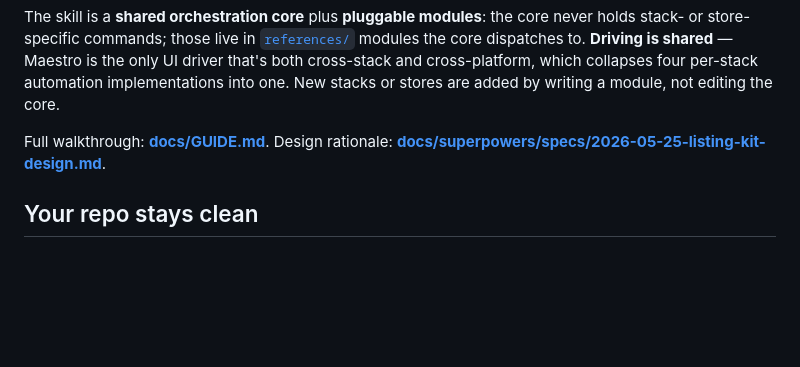
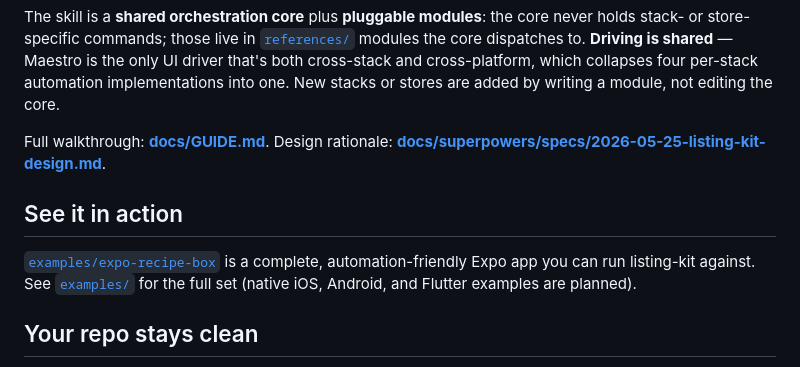
Before and after one commit to bilal-/listing-kit, a Markdown page: README.md, the part around the change. GitHub-like rendering; blank space fills up the shorter version.

Commit message:
docs(examples): add examples README, main-README link, contributing note

```diff
--- a/README.md
+++ b/README.md
@@ -110,6 +110,12 @@ one. New stacks or stores are added by writing a module, not editing the core.
 Full walkthrough: **[docs/GUIDE.md](docs/GUIDE.md)**. Design rationale:
 **[docs/superpowers/specs/2026-05-25-listing-kit-design.md](docs/superpowers/specs/2026-05-25-listing-kit-design.md)**.
 
+## See it in action
+
+[`examples/expo-recipe-box`](examples/expo-recipe-box) is a complete, automation-friendly
+Expo app you can run listing-kit against. See [`examples/`](examples/) for the full set
+(native iOS, Android, and Flutter examples are planned).
+
 ## Your repo stays clean
 
 The committed tree is the source of truth **for non-secrets only**. Listing copy,
```
Also changed, not shown: CONTRIBUTING.md (+4 -0 lines), examples/README.md (added, +49 -0 lines).
